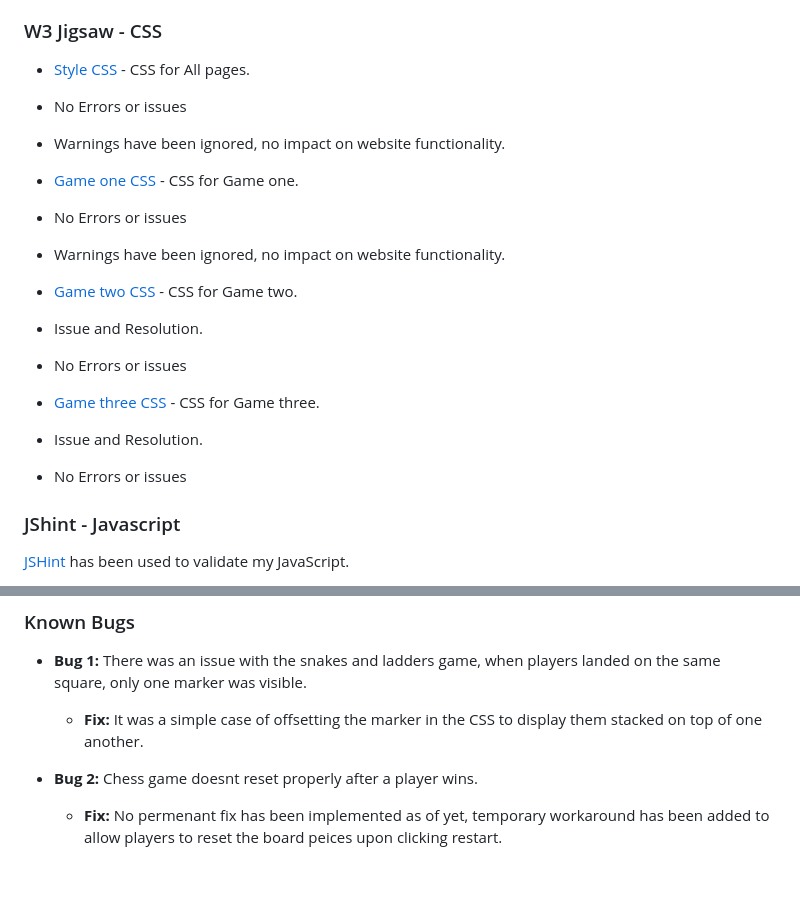
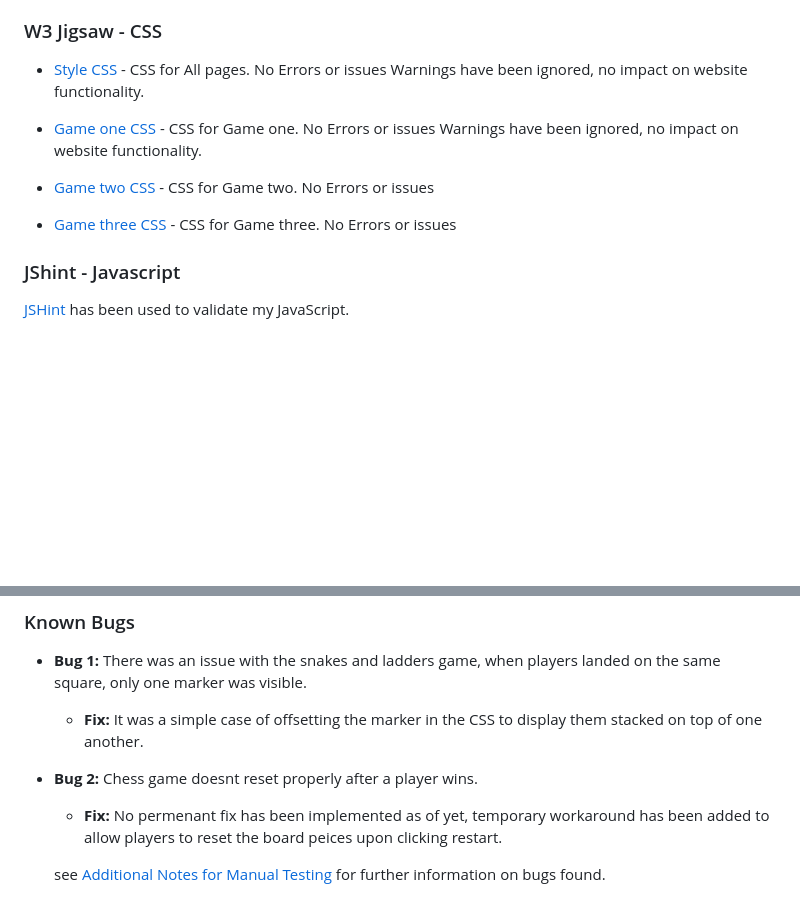
Before and after one commit to BernieMacHub/Milestone-Project-2, a Markdown page: TESTING.md, 2 parts joined by grey strips. Drawn GitHub-style; blank space fills up the shorter version.

Commit message:
testing.md editing

```diff
--- a/TESTING.md
+++ b/TESTING.md
@@ -47,20 +47,18 @@
 ### W3 Jigsaw - CSS
 
 - [Style CSS](documentation/images/w3-jigsaw-style.png) - CSS for All pages.
-- No Errors or issues
-- Warnings have been ignored, no impact on website functionality.
+No Errors or issues
+Warnings have been ignored, no impact on website functionality.
 
 - [Game one CSS](documentation/images/w3-jigsaw-game-one.png) - CSS for Game one.
-- No Errors or issues
-- Warnings have been ignored, no impact on website functionality.
+No Errors or issues
+Warnings have been ignored, no impact on website functionality.
 
 - [Game two CSS](documentation/images/w3-jigsaw-game-two.png) - CSS for Game two.
-- Issue and Resolution.
-- No Errors or issues
+No Errors or issues
 
 - [Game three CSS](documentation/images/w3-jigsaw-game-three.png)  - CSS for Game three.
-- Issue and Resolution.
-- No Errors or issues
+No Errors or issues
 
 ### JShint - Javascript
 
@@ -192,3 +190,5 @@ After many attempts to complete the chess game, i have decided to leave the rest
 
 - **Bug 2:** Chess game doesnt reset properly after a player wins.
   - **Fix:** No permenant fix has been implemented as of yet, temporary workaround has been added to allow players to reset the board peices upon clicking restart.
+
+  see [Additional Notes for Manual Testing](#additional-notes-for-manual-testing) for further information on bugs found.
```
